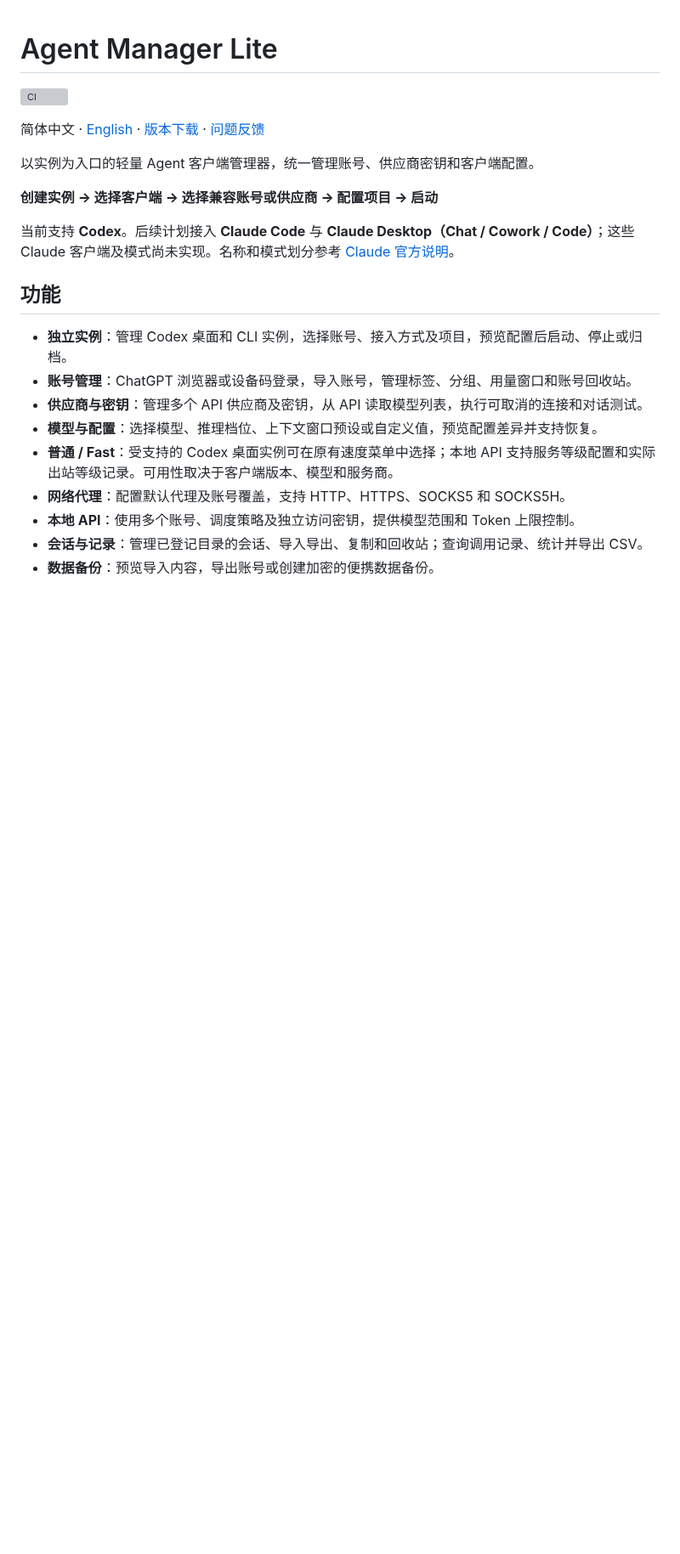
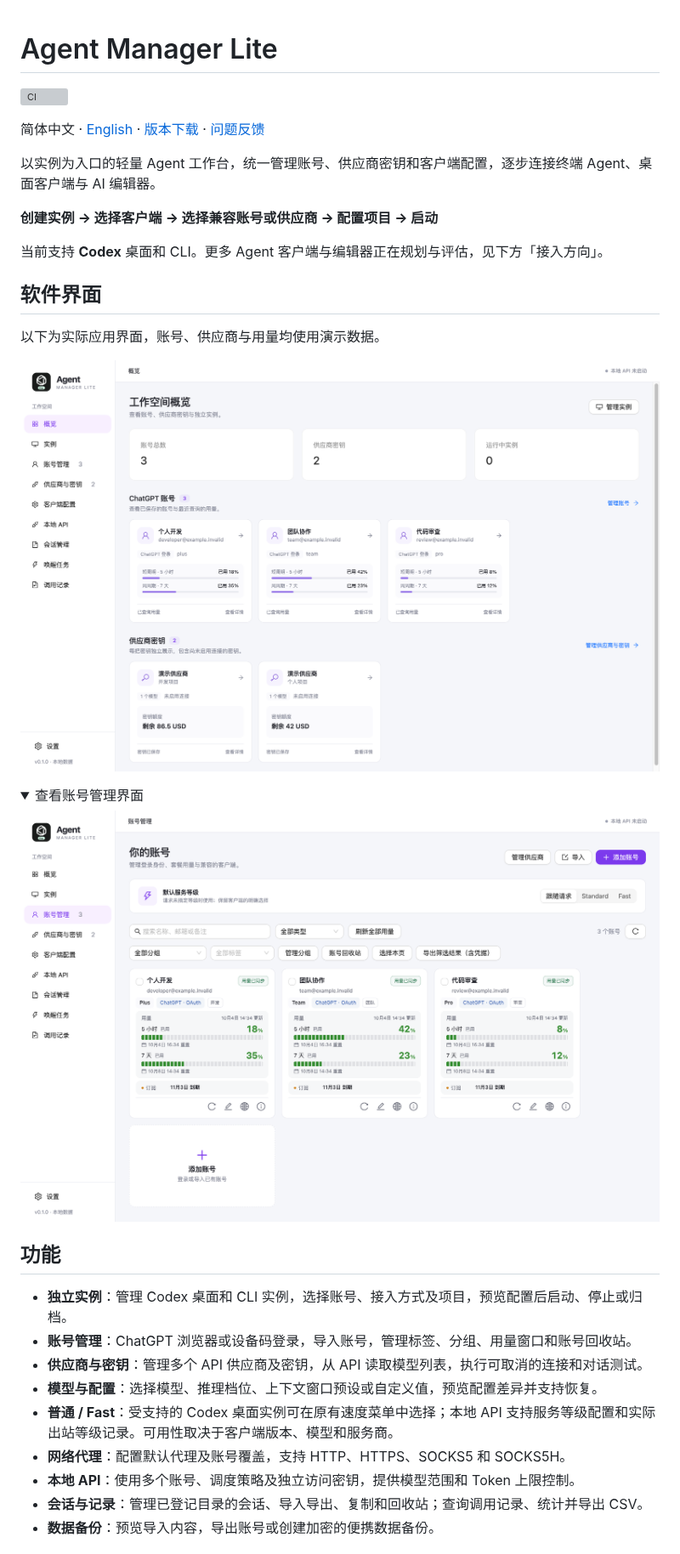
Before and after one commit to sv3nbeast/agent-manager-lite, a Markdown page: README.md, the part around one of its changes. Shown at 85% size. GitHub-like rendering; pictures changed too: assets/screenshots/accounts.png (added), assets/screenshots/overview.png (added); folded sections open; blank space fills up the shorter version; grey boxes are pictures that could not be loaded.

```diff
--- a/README.md
+++ b/README.md
@@ -4,11 +4,24 @@
 
 简体中文 · [English](README.en.md) · [版本下载](https://github.com/sv3nbeast/agent-manager-lite/releases) · [问题反馈](https://github.com/sv3nbeast/agent-manager-lite/issues)
 
-以实例为入口的轻量 Agent 客户端管理器，统一管理账号、供应商密钥和客户端配置。
+以实例为入口的轻量 Agent 工作台，统一管理账号、供应商密钥和客户端配置，逐步连接终端 Agent、桌面客户端与 AI 编辑器。
 
 **创建实例 → 选择客户端 → 选择兼容账号或供应商 → 配置项目 → 启动**
 
-当前支持 **Codex**。后续计划接入 **Claude Code** 与 **Claude Desktop（Chat / Cowork / Code）**；这些 Claude 客户端及模式尚未实现。名称和模式划分参考 [Claude 官方说明](https://code.claude.com/docs/en/desktop)。
+当前支持 **Codex** 桌面和 CLI。更多 Agent 客户端与编辑器正在规划与评估，见下方「接入方向」。
+
+## 软件界面
+
+以下为实际应用界面，账号、供应商与用量均使用演示数据。
+
+![Agent Manager Lite 工作空间概览](assets/screenshots/overview.png)
+
+<details>
+<summary>查看账号管理界面</summary>
+
+![Agent Manager Lite 账号管理](assets/screenshots/accounts.png)
+
+</details>
 
 ## 功能
 
```
Also changed, not shown: other parts of README.md (+12 -0 lines), README.en.md (+27 -2 lines).
